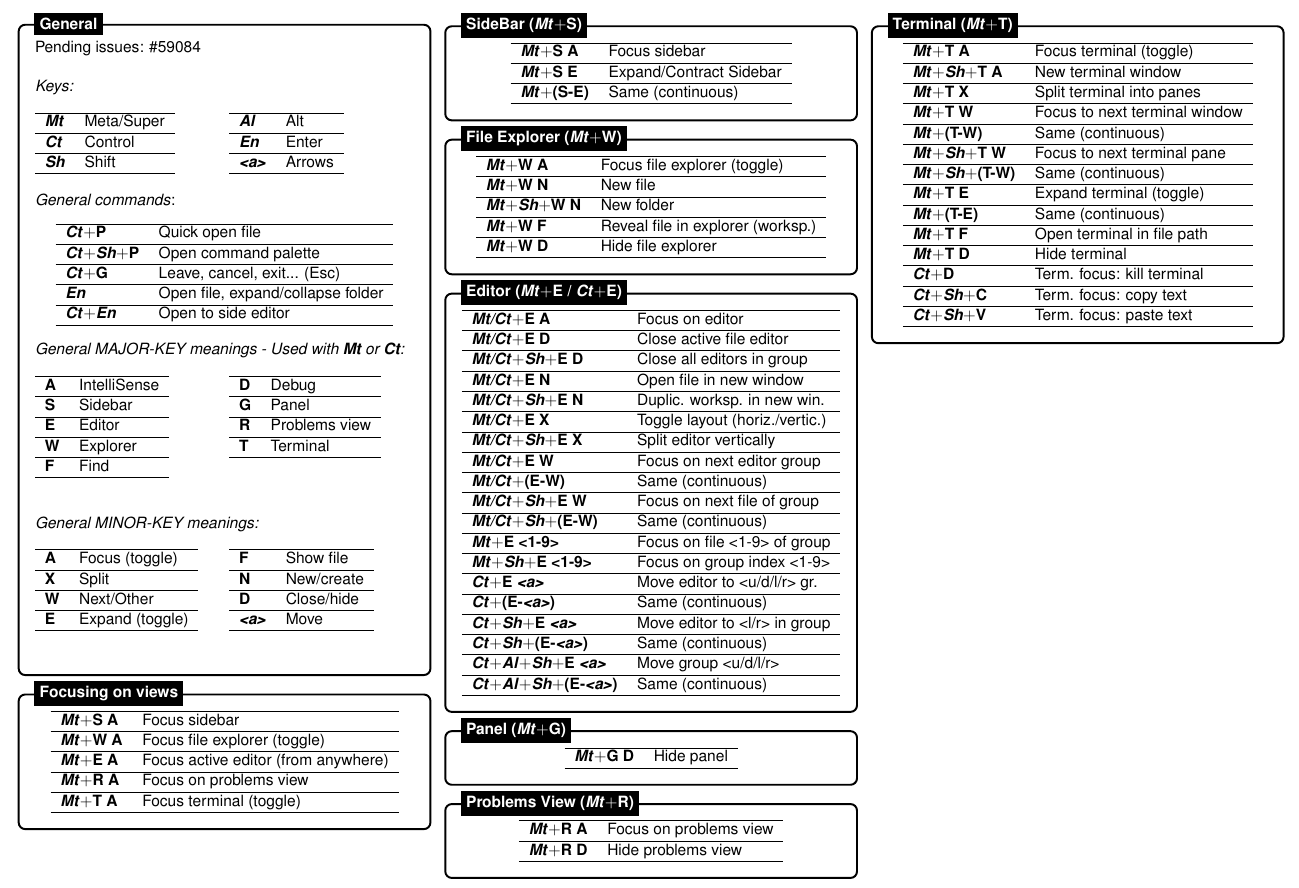
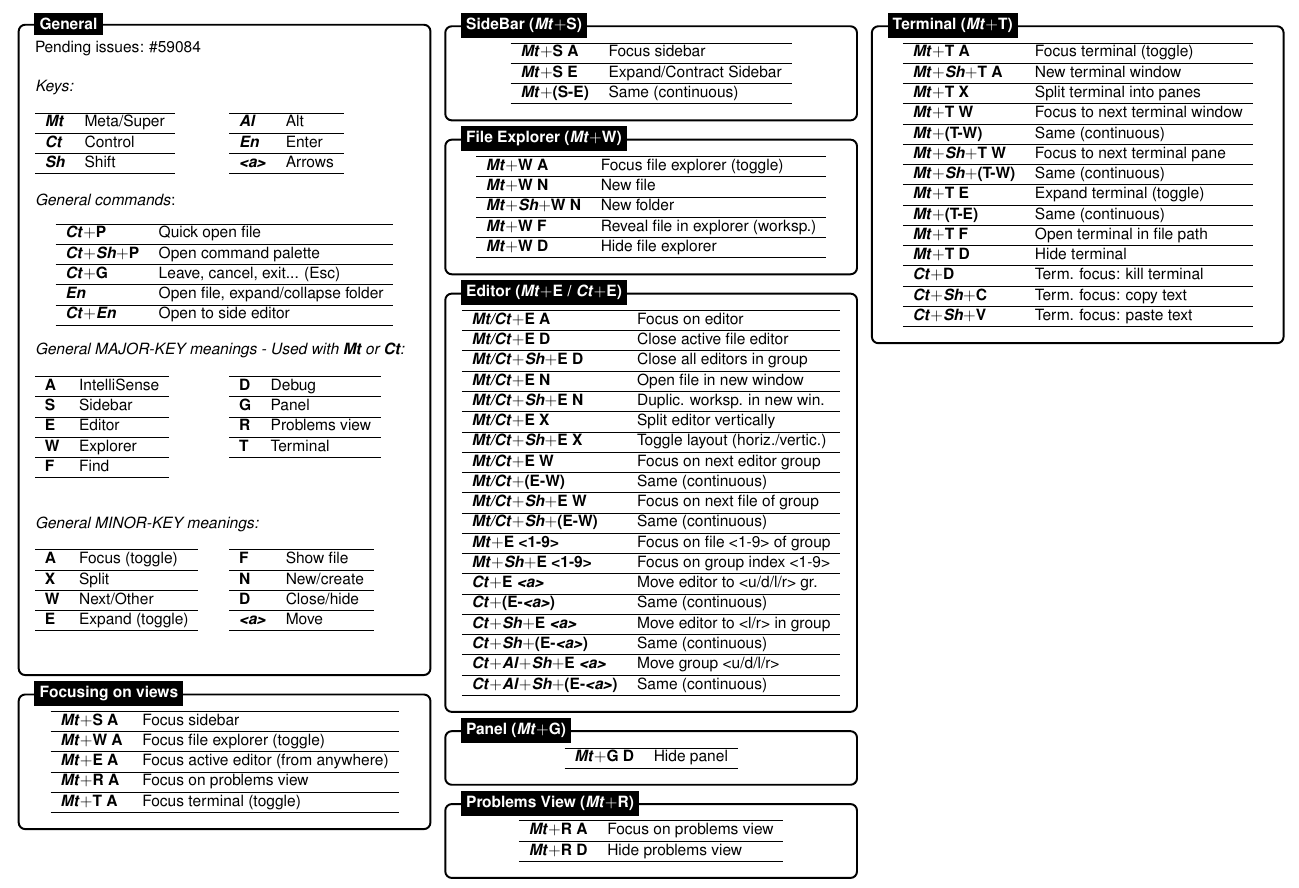
Before and after one commit to dsanz006/vscode_keybindings, a LaTeX document (vscode_cheatcsheet.tex): part of the page, cut so that both start at the same text. Compiled offline with pdfLaTeX.

Commit message:
small correction on editor

```diff
--- a/vscode_cheatcsheet.tex
+++ b/vscode_cheatcsheet.tex
@@ -213,8 +213,8 @@
             \textbf{\textit{Mt/Ct}$+$\textit{Sh}$+$E D} & Close all editors in group \\ \hline
             \textbf{\textit{Mt/Ct}$+$E N} & Open file in new window \\ \hline
             \textbf{\textit{Mt/Ct}$+$\textit{Sh}$+$E N} & Duplic. worksp. in new win. \\ \hline
-            \textbf{\textit{Mt/Ct}$+$E X} & Toggle layout (horiz./vertic.) \\ \hline
-            \textbf{\textit{Mt/Ct}$+$\textit{Sh}$+$E X} & Split editor vertically \\ \hline
+            \textbf{\textit{Mt/Ct}$+$E X} & Split editor vertically \\ \hline
+            \textbf{\textit{Mt/Ct}$+$\textit{Sh}$+$E X} & Toggle layout (horiz./vertic.) \\ \hline
             \textbf{\textit{Mt/Ct}$+$E W} & Focus on next editor group \\ \hline
             \textbf{\textit{Mt/Ct}$+$(E-W)} & Same (continuous) \\ \hline
             \textbf{\textit{Mt/Ct}$+$\textit{Sh}$+$E W} & Focus on next file of group \\ \hline
```
Also changed, not shown: 1 other file.
